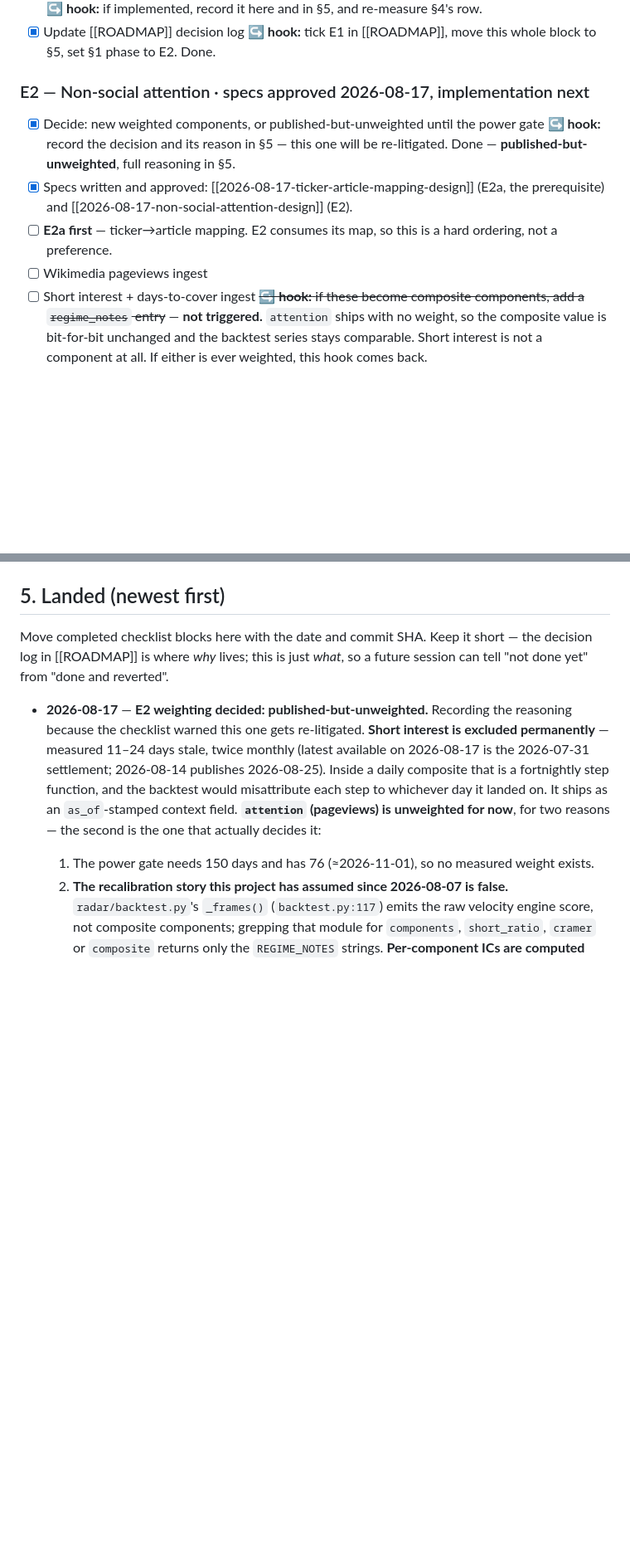
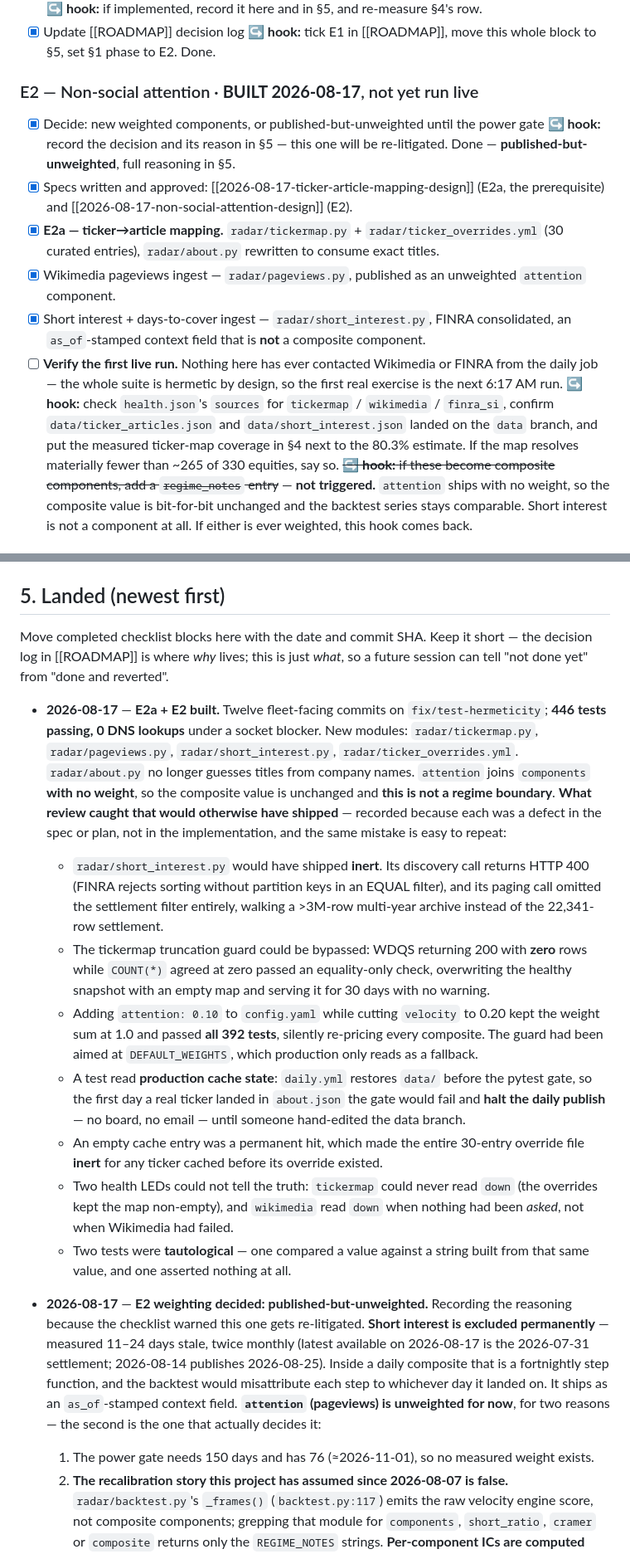
Before and after one commit to jtur671/reddit-signal-radar, a Markdown page: docs/HANDOFF.md, 2 parts joined by grey strips. Shown at 83% size. Rendered like a GitHub page; blank space fills up the shorter version.

```diff
--- a/docs/HANDOFF.md
+++ b/docs/HANDOFF.md
@@ -86,17 +86,26 @@ An item is not done until its hook has been run.
       **↪ hook:** tick E1 in [[ROADMAP]], move this whole block to §5, set §1 phase to E2.
       Done.
 
-### E2 — Non-social attention · specs approved 2026-08-17, implementation next
+### E2 — Non-social attention · **BUILT 2026-08-17**, not yet run live
 
 - [x] Decide: new weighted components, or published-but-unweighted until the power gate
       **↪ hook:** record the decision and its reason in §5 — this one will be re-litigated.
       Done — **published-but-unweighted**, full reasoning in §5.
 - [x] Specs written and approved: [[2026-08-17-ticker-article-mapping-design]] (E2a,
       the prerequisite) and [[2026-08-17-non-social-attention-design]] (E2).
-- [ ] **E2a first** — ticker→article mapping. E2 consumes its map, so this is a hard
-      ordering, not a preference.
-- [ ] Wikimedia pageviews ingest
-- [ ] Short interest + days-to-cover ingest
+- [x] **E2a — ticker→article mapping.** `radar/tickermap.py` + `radar/ticker_overrides.yml`
+      (30 curated entries), `radar/about.py` rewritten to consume exact titles.
+- [x] Wikimedia pageviews ingest — `radar/pageviews.py`, published as an unweighted
+      `attention` component.
+- [x] Short interest + days-to-cover ingest — `radar/short_interest.py`, FINRA consolidated,
+      an `as_of`-stamped context field that is **not** a composite component.
+- [ ] **Verify the first live run.** Nothing here has ever contacted Wikimedia or FINRA
+      from the daily job — the whole suite is hermetic by design, so the first real
+      exercise is the next 6:17 AM run.
+      **↪ hook:** check `health.json`'s `sources` for `tickermap` / `wikimedia` / `finra_si`,
+      confirm `data/ticker_articles.json` and `data/short_interest.json` landed on the
+      `data` branch, and put the measured ticker-map coverage in §4 next to the 80.3%
+      estimate. If the map resolves materially fewer than ~265 of 330 equities, say so.
       ~~**↪ hook:** if these become composite components, add a `regime_notes` entry~~ —
       **not triggered.** `attention` ships with no weight, so the composite value is
       bit-for-bit unchanged and the backtest series stays comparable. Short interest is
@@ -193,6 +204,37 @@ Move completed checklist blocks here with the date and commit SHA. Keep it short
 decision log in [[ROADMAP]] is where *why* lives; this is just *what*, so a future
 session can tell "not done yet" from "done and reverted".
 
+- **2026-08-17** — **E2a + E2 built.** Twelve fleet-facing commits on
+  `fix/test-hermeticity`; **446 tests passing, 0 DNS lookups** under a socket blocker.
+  New modules: `radar/tickermap.py`, `radar/pageviews.py`, `radar/short_interest.py`,
+  `radar/ticker_overrides.yml`. `radar/about.py` no longer guesses titles from company
+  names. `attention` joins `components` **with no weight**, so the composite value is
+  unchanged and **this is not a regime boundary**.
+  **What review caught that would otherwise have shipped** — recorded because each was a
+  defect in the spec or plan, not in the implementation, and the same mistake is easy to
+  repeat:
+  - `radar/short_interest.py` would have shipped **inert**. Its discovery call returns
+    HTTP 400 (FINRA rejects sorting without partition keys in an EQUAL filter), and its
+    paging call omitted the settlement filter entirely, walking a >3M-row multi-year
+    archive instead of the 22,341-row settlement.
+  - The tickermap truncation guard could be bypassed: WDQS returning 200 with **zero**
+    rows while `COUNT(*)` agreed at zero passed an equality-only check, overwriting the
+    healthy snapshot with an empty map and serving it for 30 days with no warning.
+  - Adding `attention: 0.10` to `config.yaml` while cutting `velocity` to 0.20 kept the
+    weight sum at 1.0 and passed **all 392 tests**, silently re-pricing every composite.
+    The guard had been aimed at `DEFAULT_WEIGHTS`, which production only reads as a
+    fallback.
+  - A test read **production cache state**: `daily.yml` restores `data/` before the pytest
+    gate, so the first day a real ticker landed in `about.json` the gate would fail and
+    **halt the daily publish** — no board, no email — until someone hand-edited the data
+    branch.
+  - An empty cache entry was a permanent hit, which made the entire 30-entry override
+    file **inert** for any ticker cached before its override existed.
+  - Two health LEDs could not tell the truth: `tickermap` could never read `down` (the
+    overrides kept the map non-empty), and `wikimedia` read `down` when nothing had been
+    *asked*, not when Wikimedia had failed.
+  - Two tests were **tautological** — one compared a value against a string built from
+    that same value, and one asserted nothing at all.
 - **2026-08-17** — **E2 weighting decided: published-but-unweighted.** Recording the
   reasoning because the checklist warned this one gets re-litigated.
   **Short interest is excluded permanently** — measured 11–24 days stale, twice monthly
```
Also changed, not shown: other parts of docs/HANDOFF.md (+3 -1 lines), docs/ROADMAP.md (+28 -6 lines).
